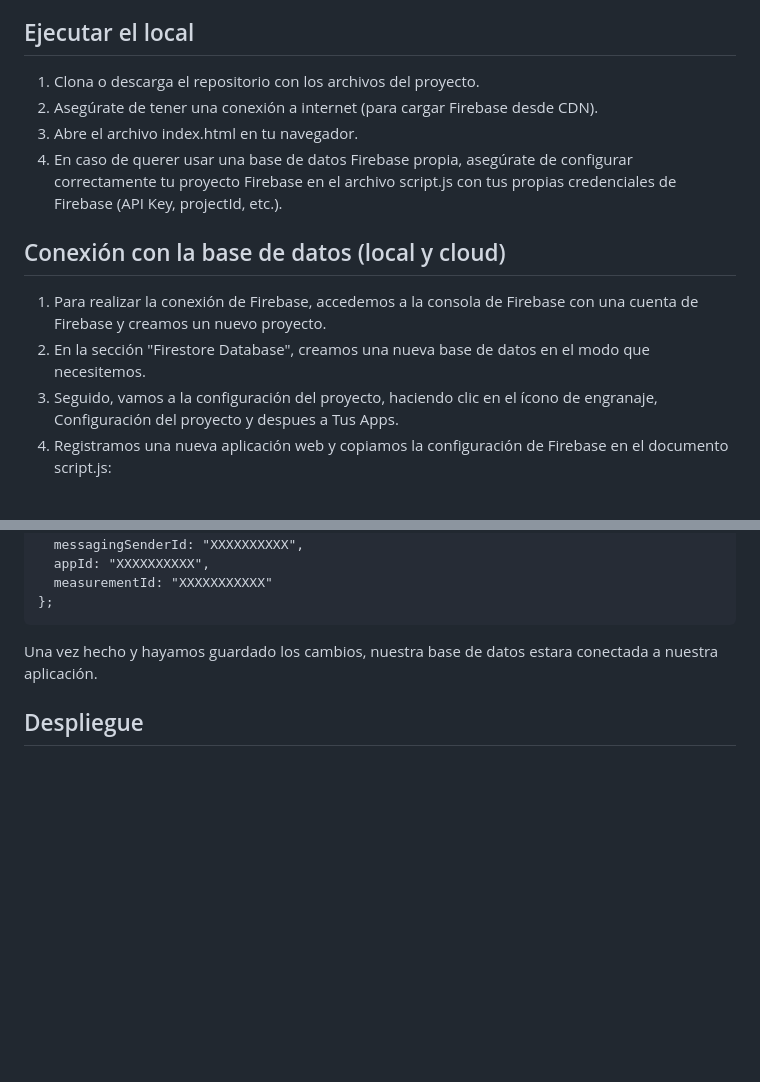
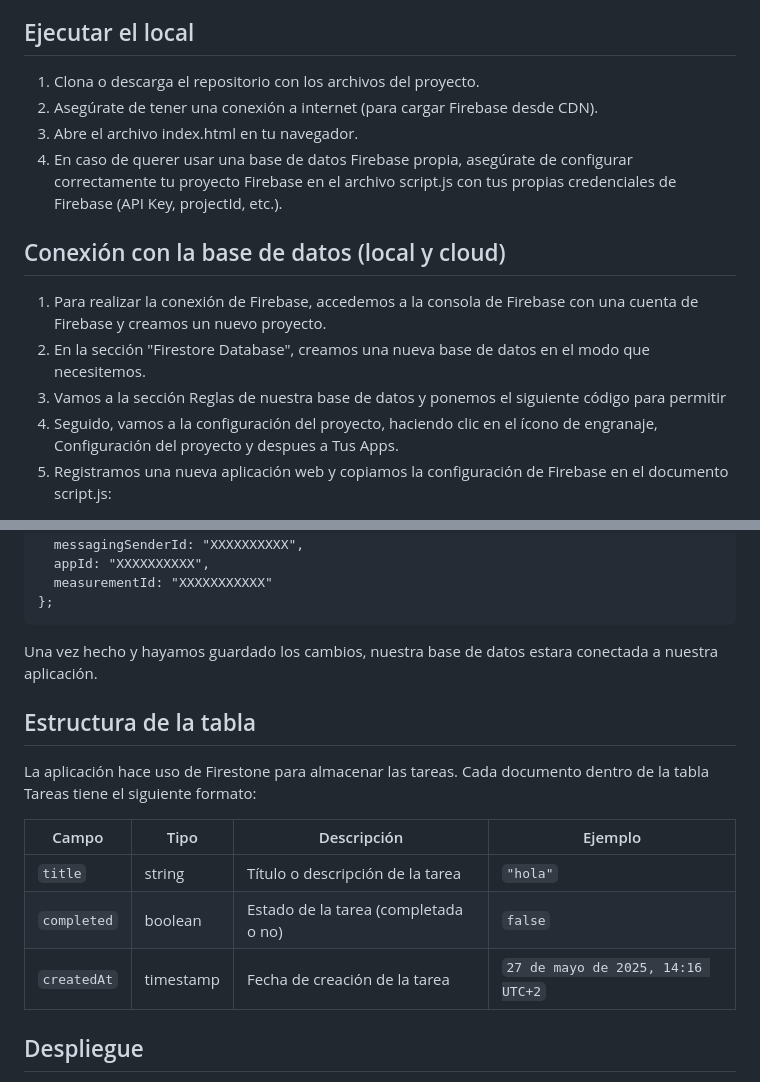
Before and after one commit to Javiermartbosq/DigitalizacionAppNube, a Markdown page: README.md, 2 parts joined by grey strips. Drawn GitHub-style; blank space fills up the shorter version.

```diff
--- a/README.md
+++ b/README.md
@@ -35,7 +35,7 @@ Permite realizar una gestión sencilla de las tareas, todo esto a través de una
 
 ## Ejecutar el local
 <ol>
-  <li>Clona o descarga el repositorio con los archivos del     proyecto.</li>
+  <li>Clona o descarga el repositorio con los archivos del proyecto.</li>
   <li>Asegúrate de tener una conexión a internet (para cargar Firebase desde CDN).</li>
   <li>Abre el archivo index.html en tu navegador.</li>
   <li>En caso de querer usar una base de datos Firebase propia, asegúrate de configurar correctamente tu proyecto Firebase en el archivo script.js con tus propias credenciales de Firebase (API Key, projectId, etc.).</li>
@@ -46,6 +46,7 @@ Permite realizar una gestión sencilla de las tareas, todo esto a través de una
 <ol>
   <li>Para realizar la conexión de Firebase, accedemos a la consola de Firebase con una cuenta de Firebase y creamos un nuevo proyecto.</li>
   <li>En la sección "Firestore Database", creamos una nueva base de datos en el modo que necesitemos.</li>
+  <li>Vamos a la sección Reglas de nuestra base de datos y ponemos el siguiente código para permitir</li>
   <li>Seguido, vamos a la configuración del proyecto, haciendo clic en el ícono de engranaje, Configuración del proyecto y despues a Tus Apps.</li>
   <li>Registramos una nueva aplicación web y copiamos la configuración de Firebase en el documento script.js:</li>
 </ol>
@@ -64,6 +65,16 @@ const firebaseConfig = {
 
 Una vez hecho y hayamos guardado los cambios, nuestra base de datos estara conectada a nuestra aplicación.
 
+## Estructura de la tabla
+La aplicación hace uso de Firestone para almacenar las tareas. Cada documento dentro de la tabla Tareas tiene el siguiente formato:
+
+| Campo       | Tipo      | Descripción                          | Ejemplo                           |
+| ----------- | --------- | ------------------------------------ | --------------------------------- |
+| `title`     | string    | Título o descripción de la tarea     | `"hola"`                          |
+| `completed` | boolean   | Estado de la tarea (completada o no) | `false`                           |
+| `createdAt` | timestamp | Fecha de creación de la tarea        | `27 de mayo de 2025, 14:16 UTC+2` |
+
+
 ## Despliegue
 La aplicación ha sido desplegada en GitHub Pages. Para ello, se han subido los archivos del proyecto a un repositorio y se ha habilitadó GitHub Pages desde la rama principal o Main,, lo que permite el acceso a la aplicación desde un navegador.
 
```
